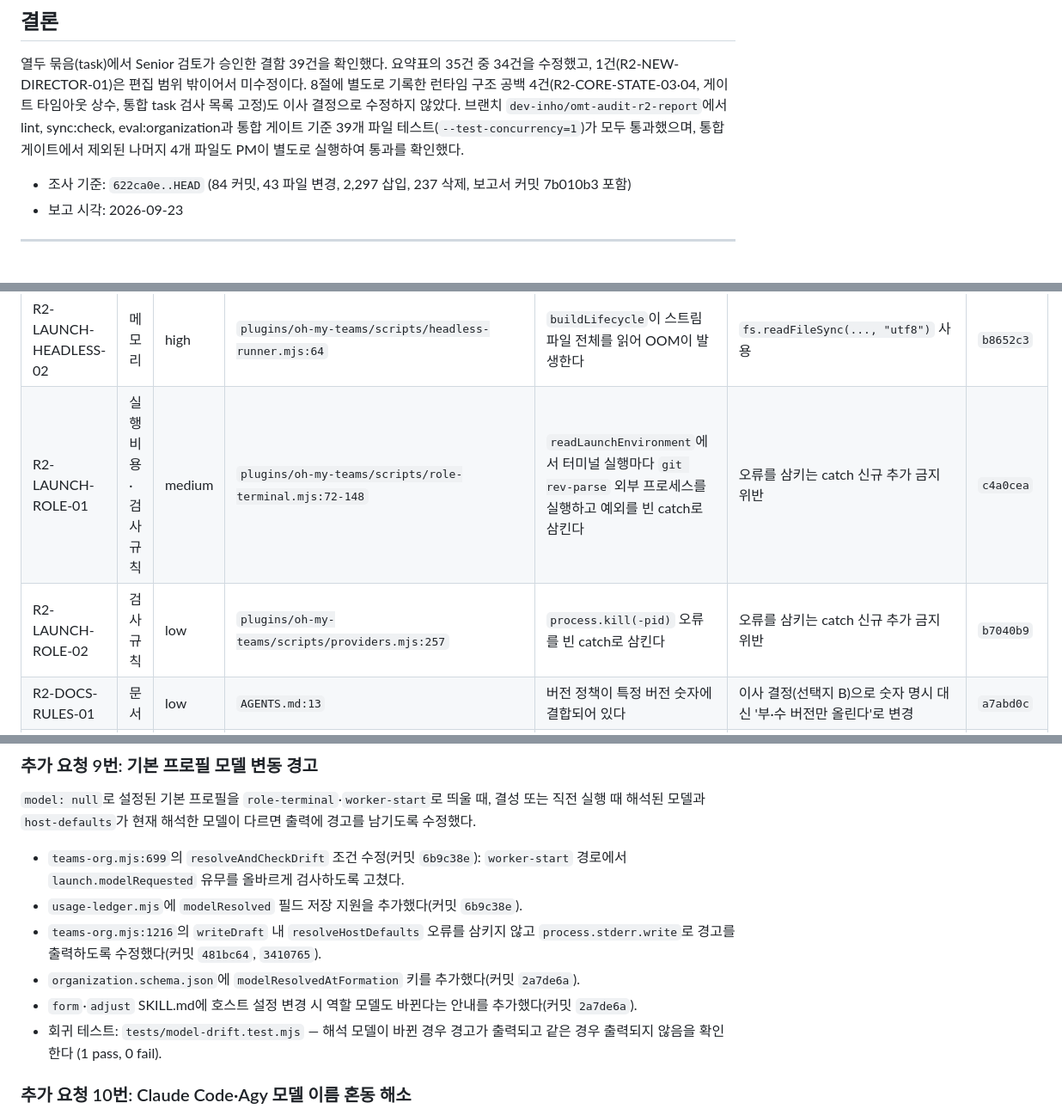
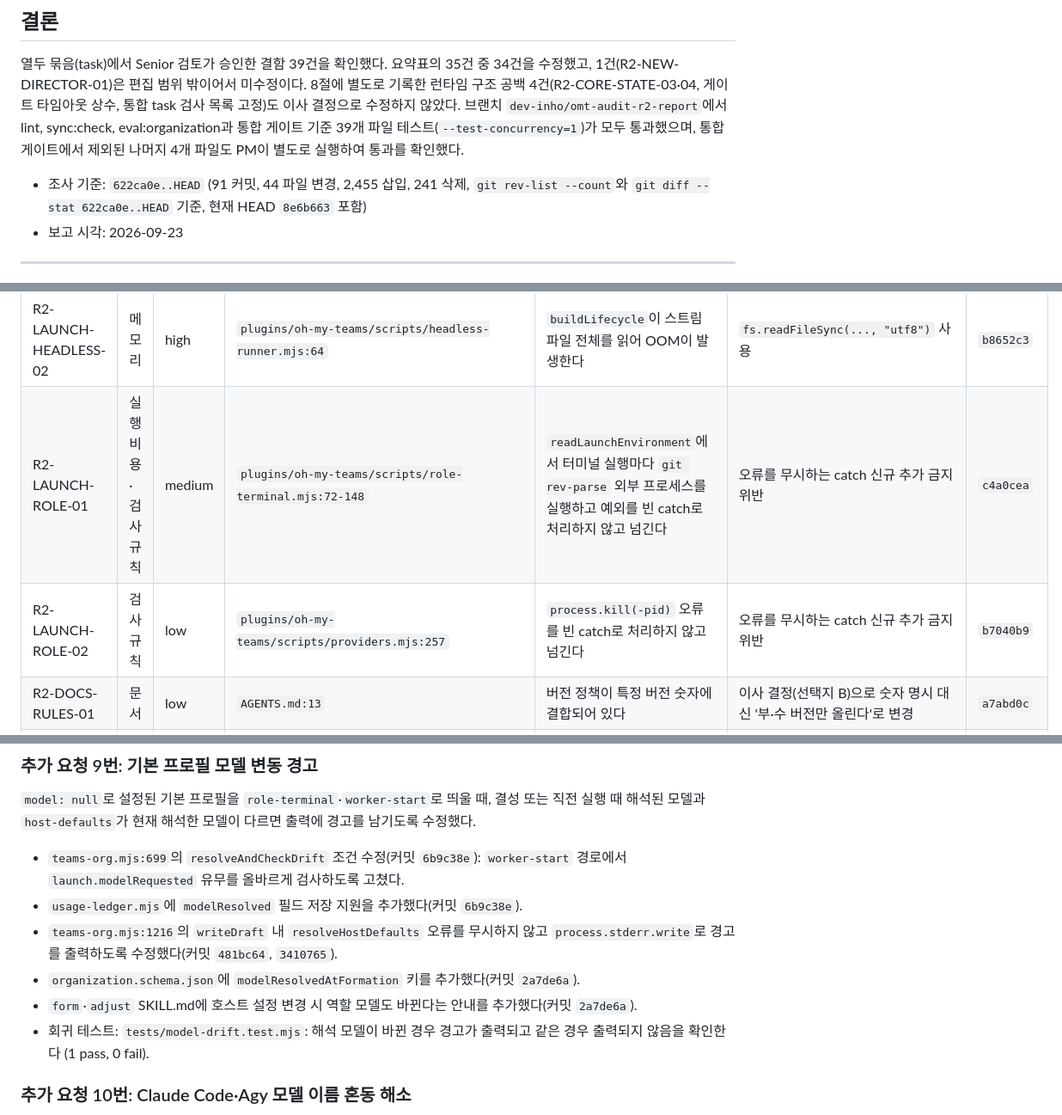
Before and after one commit to inho-team/oh-my-teams, a Markdown page: docs/plan/omt-audit-2026-09-r2.md, 3 parts joined by grey strips. Shown at 86% size. Rendered like a GitHub page.

Commit message:
docs: Senior 검토 반려 finding 4건 처리 — diff-stat 갱신, 엠대시·비유어·문장성분 수정

```diff
--- a/docs/plan/omt-audit-2026-09-r2.md
+++ b/docs/plan/omt-audit-2026-09-r2.md
@@ -4,7 +4,7 @@
 
 열두 묶음(task)에서 Senior 검토가 승인한 결함 39건을 확인했다. 요약표의 35건 중 34건을 수정했고, 1건(R2-NEW-DIRECTOR-01)은 편집 범위 밖이어서 미수정이다. 8절에 별도로 기록한 런타임 구조 공백 4건(R2-CORE-STATE-03·04, 게이트 타임아웃 상수, 통합 task 검사 목록 고정)도 이사 결정으로 수정하지 않았다. 브랜치 `dev-inho/omt-audit-r2-report`에서 lint, sync:check, eval:organization과 통합 게이트 기준 39개 파일 테스트(`--test-concurrency=1`)가 모두 통과했으며, 통합 게이트에서 제외된 나머지 4개 파일도 PM이 별도로 실행하여 통과를 확인했다.
 
-- 조사 기준: `622ca0e..HEAD` (84 커밋, 43 파일 변경, 2,297 삽입, 237 삭제, 보고서 커밋 7b010b3 포함)
+- 조사 기준: `622ca0e..HEAD` (91 커밋, 44 파일 변경, 2,455 삽입, 241 삭제, `git rev-list --count`와 `git diff --stat 622ca0e..HEAD` 기준, 현재 HEAD `8e6b663` 포함)
 - 보고 시각: 2026-09-23
 
 ---
@@ -127,8 +127,8 @@
 | R2-CORE-EXEC-01 | 메모리·실행 비용 | high | `plugins/oh-my-teams/scripts/usage-ledger.mjs:220` | `recordLaunch`가 호출될 때마다 원장 전체를 메모리에 읽어 O(N) 비용이 발생한다 | 폴링 시 파일 크기에 비례하여 메모리·CPU 사용량이 증가함 | `daea1d3` |
 | R2-LAUNCH-HEADLESS-01 | 메모리 | high | `plugins/oh-my-teams/scripts/headless.mjs:931` | `headlessDetail`이 스트림 파일 전체를 읽어 OOM이 발생한다 | `fs.readFileSync(..., "utf8")` 사용 | `b8652c3` |
 | R2-LAUNCH-HEADLESS-02 | 메모리 | high | `plugins/oh-my-teams/scripts/headless-runner.mjs:64` | `buildLifecycle`이 스트림 파일 전체를 읽어 OOM이 발생한다 | `fs.readFileSync(..., "utf8")` 사용 | `b8652c3` |
-| R2-LAUNCH-ROLE-01 | 실행 비용·검사 규칙 | medium | `plugins/oh-my-teams/scripts/role-terminal.mjs:72-148` | `readLaunchEnvironment`에서 터미널 실행마다 `git rev-parse` 외부 프로세스를 실행하고 예외를 빈 catch로 삼킨다 | 오류를 삼키는 catch 신규 추가 금지 위반 | `c4a0cea` |
-| R2-LAUNCH-ROLE-02 | 검사 규칙 | low | `plugins/oh-my-teams/scripts/providers.mjs:257` | `process.kill(-pid)` 오류를 빈 catch로 삼킨다 | 오류를 삼키는 catch 신규 추가 금지 위반 | `b7040b9` |
+| R2-LAUNCH-ROLE-01 | 실행 비용·검사 규칙 | medium | `plugins/oh-my-teams/scripts/role-terminal.mjs:72-148` | `readLaunchEnvironment`에서 터미널 실행마다 `git rev-parse` 외부 프로세스를 실행하고 예외를 빈 catch로 처리하지 않고 넘긴다 | 오류를 무시하는 catch 신규 추가 금지 위반 | `c4a0cea` |
+| R2-LAUNCH-ROLE-02 | 검사 규칙 | low | `plugins/oh-my-teams/scripts/providers.mjs:257` | `process.kill(-pid)` 오류를 빈 catch로 처리하지 않고 넘긴다 | 오류를 무시하는 catch 신규 추가 금지 위반 | `b7040b9` |
 | R2-DOCS-RULES-01 | 문서 | low | `AGENTS.md:13` | 버전 정책이 특정 버전 숫자에 결합되어 있다 | 이사 결정(선택지 B)으로 숫자 명시 대신 '부·수 버전만 올린다'로 변경 | `a7abd0c` |
 | R2-DOCS-RULES-02 | 문서 | low | `AGENTS.md:44-48` | 주요 아키텍처 규칙 R13~R17이 정본에 누락되어 있다 | DOCS-02 1차 보고서 지적 사항 | 수정 유지 |
 | R2-DOCS-RULES-03 | 문서 | low | `AGENTS.md:38-42` | 이사 역할 행동 규칙 3가지가 누락되어 있다 | 역할 행동 규칙 추가 필요 | 수정 유지 |
@@ -212,10 +212,10 @@
 
 - `teams-org.mjs:699`의 `resolveAndCheckDrift` 조건 수정(커밋 `6b9c38e`): `worker-start` 경로에서 `launch.modelRequested` 유무를 올바르게 검사하도록 고쳤다.
 - `usage-ledger.mjs`에 `modelResolved` 필드 저장 지원을 추가했다(커밋 `6b9c38e`).
-- `teams-org.mjs:1216`의 `writeDraft` 내 `resolveHostDefaults` 오류를 삼키지 않고 `process.stderr.write`로 경고를 출력하도록 수정했다(커밋 `481bc64`, `3410765`).
+- `teams-org.mjs:1216`의 `writeDraft` 내 `resolveHostDefaults` 오류를 무시하지 않고 `process.stderr.write`로 경고를 출력하도록 수정했다(커밋 `481bc64`, `3410765`).
 - `organization.schema.json`에 `modelResolvedAtFormation` 키를 추가했다(커밋 `2a7de6a`).
 - `form`·`adjust` SKILL.md에 호스트 설정 변경 시 역할 모델도 바뀐다는 안내를 추가했다(커밋 `2a7de6a`).
-- 회귀 테스트: `tests/model-drift.test.mjs` — 해석 모델이 바뀐 경우 경고가 출력되고 같은 경우 출력되지 않음을 확인한다 (1 pass, 0 fail).
+- 회귀 테스트: `tests/model-drift.test.mjs`: 해석 모델이 바뀐 경우 경고가 출력되고 같은 경우 출력되지 않음을 확인한다 (1 pass, 0 fail).
 
 ### 추가 요청 10번: Claude Code·Agy 모델 이름 혼동 해소
 
```
Also changed, not shown: other parts of docs/plan/omt-audit-2026-09-r2.md (+3 -3 lines).
